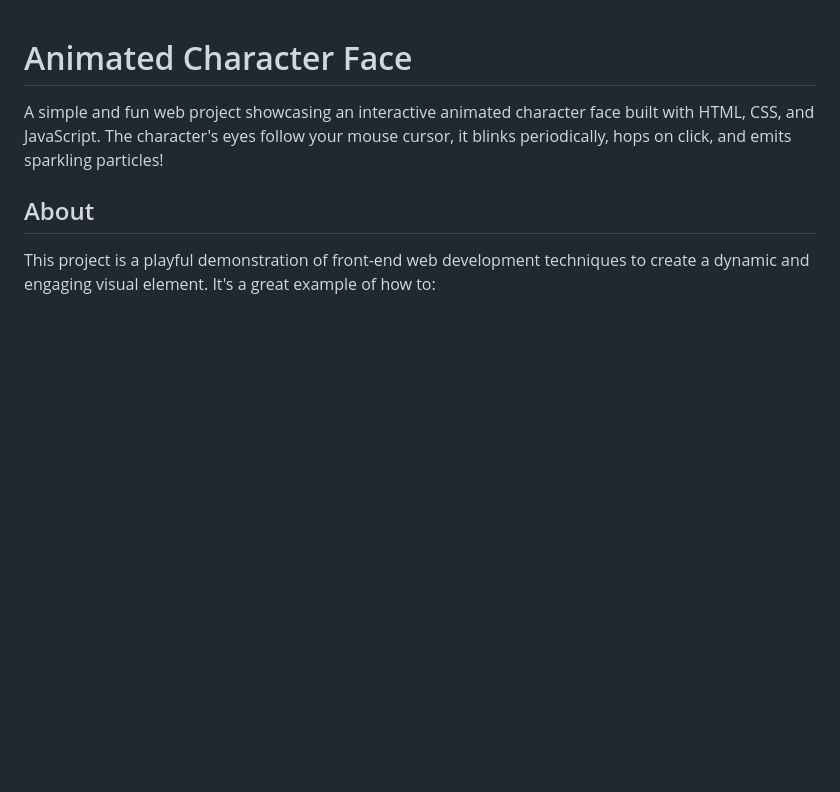
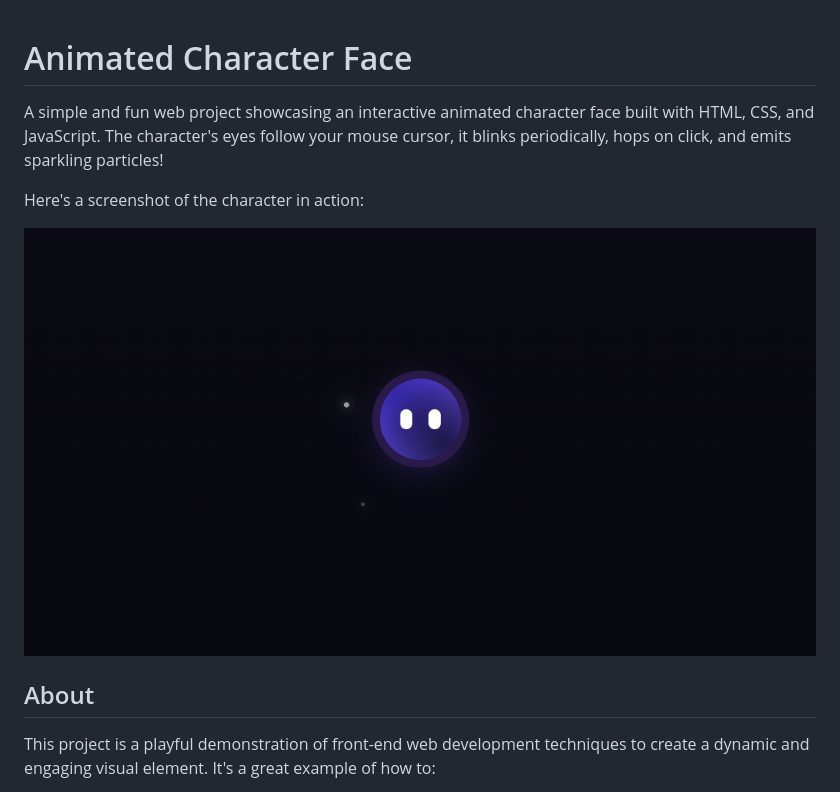
Before and after one commit to harsh136/interactive-face-animation, a Markdown page: README.md, the part around the change. Drawn GitHub-style; blank space fills up the shorter version.

```diff
--- a/README.md
+++ b/README.md
@@ -2,6 +2,9 @@
 
 A simple and fun web project showcasing an interactive animated character face built with HTML, CSS, and JavaScript. The character's eyes follow your mouse cursor, it blinks periodically, hops on click, and emits sparkling particles!
 
+Here's a screenshot of the character in action:
+
+![Screenshot of animated character](images/image.png)
 
 ## About
 
```
